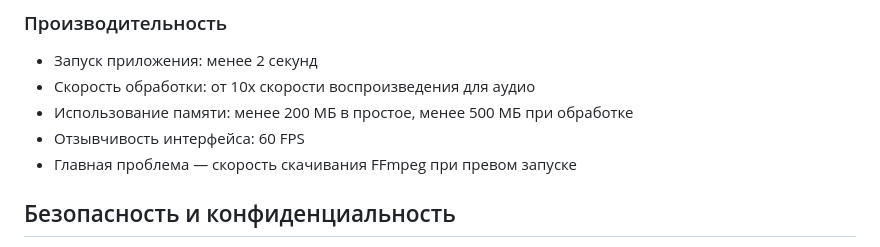
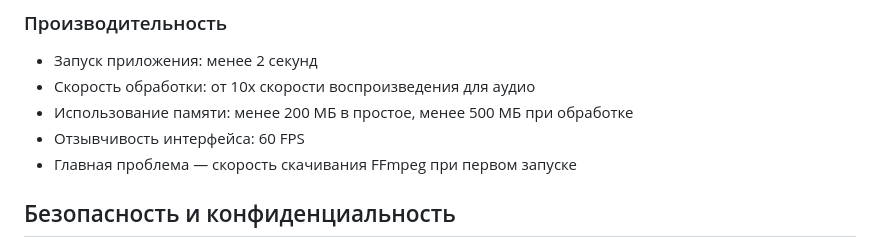
Before and after one commit to strigov/transcription-assistant, a Markdown page: README.md, the part around the change. Rendered like a GitHub page.

```diff
--- a/README.md
+++ b/README.md
@@ -113,7 +113,7 @@ npm run tauri:build
 - Скорость обработки: от 10x скорости воспроизведения для аудио
 - Использование памяти: менее 200 МБ в простое, менее 500 МБ при обработке
 - Отзывчивость интерфейса: 60 FPS
-- Главная проблема — скорость скачивания FFmpeg при превом запуске
+- Главная проблема — скорость скачивания FFmpeg при первом запуске
 
 ## Безопасность и конфиденциальность
 
```
